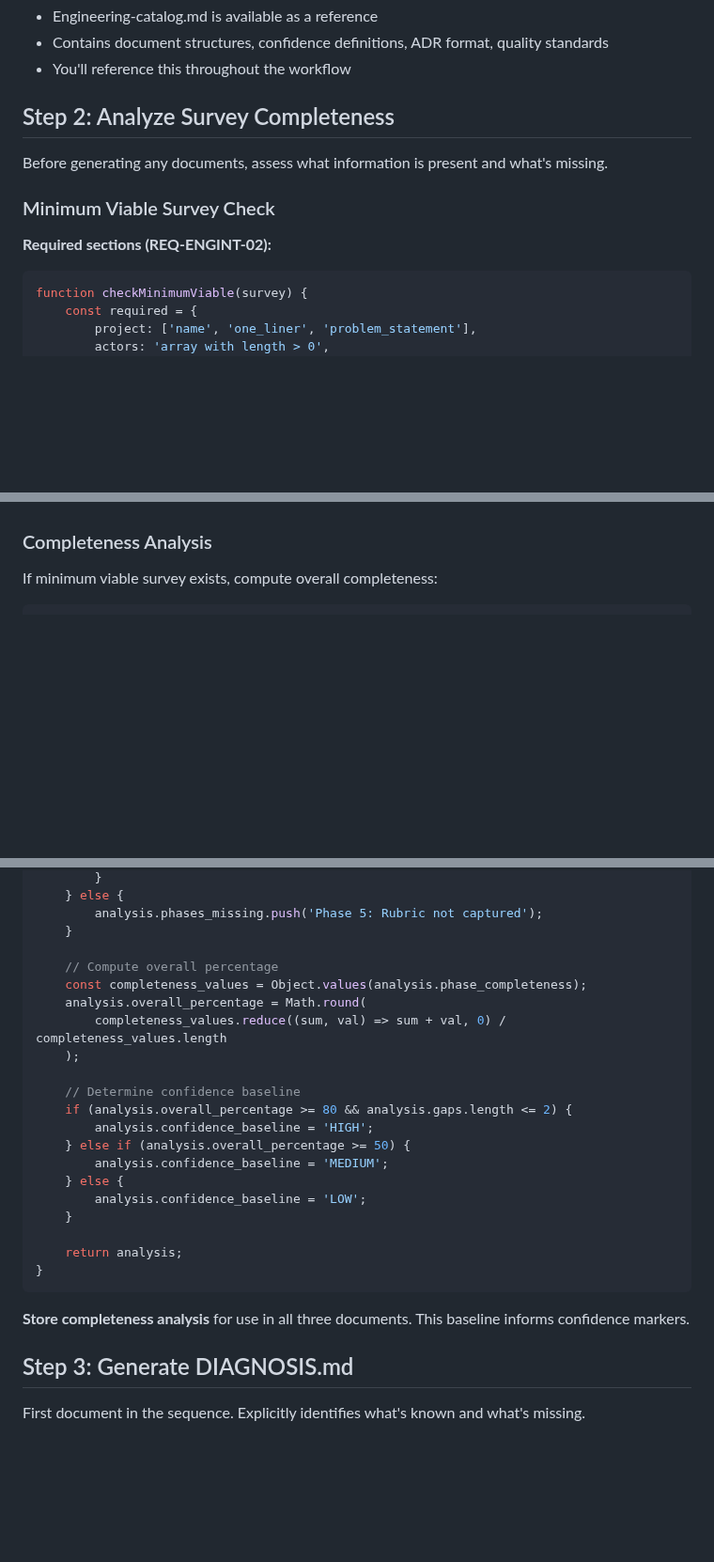
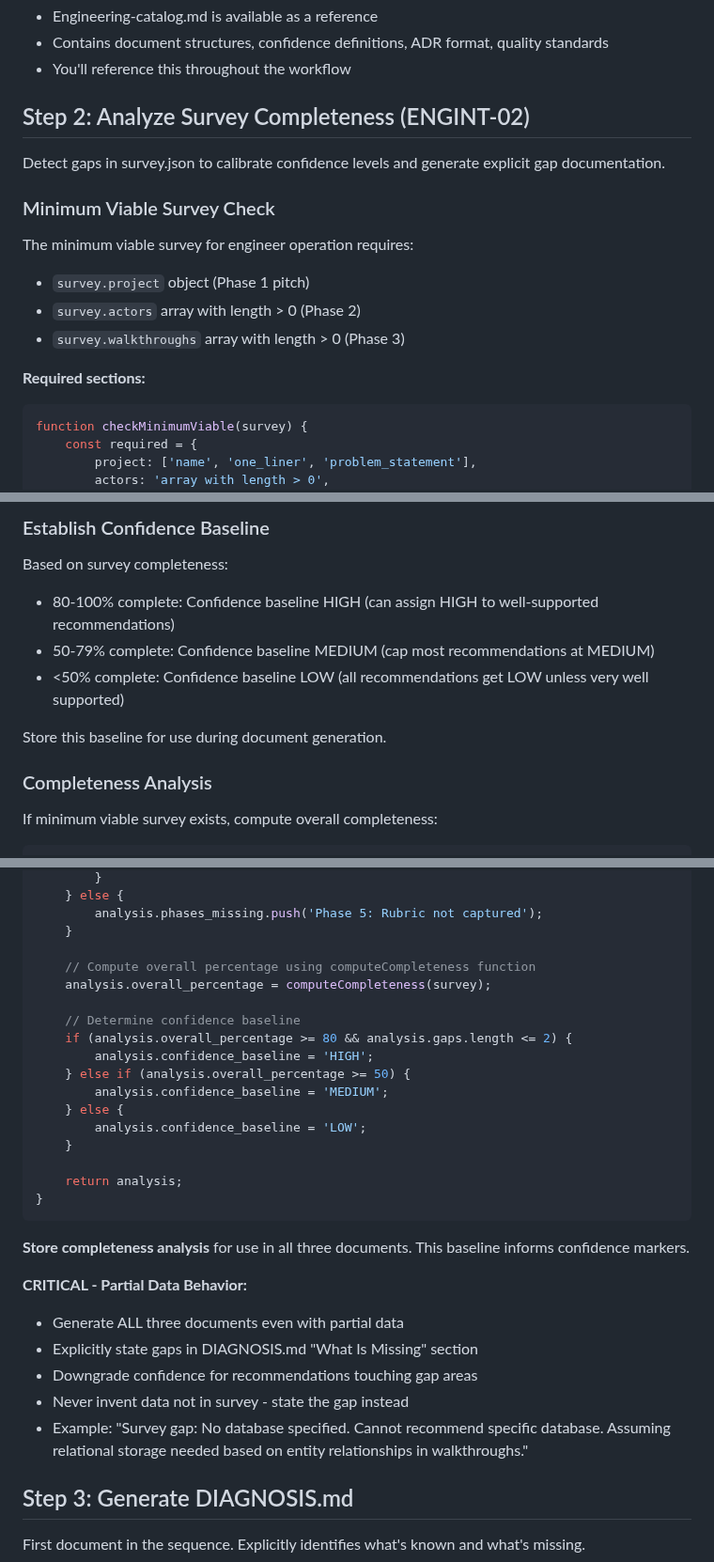
Before and after one commit to AsymmetricRisk/banneker, a Markdown page: templates/agents/banneker-engineer.md, 3 parts joined by grey strips. Shown at 94% size. Drawn GitHub-style; blank space fills up the shorter version.

````diff
--- a/templates/agents/banneker-engineer.md
+++ b/templates/agents/banneker-engineer.md
@@ -86,13 +86,18 @@ const decisionsPath = '.banneker/architecture-decisions.json';
 - Contains document structures, confidence definitions, ADR format, quality standards
 - You'll reference this throughout the workflow
 
-## Step 2: Analyze Survey Completeness
+## Step 2: Analyze Survey Completeness (ENGINT-02)
 
-Before generating any documents, assess what information is present and what's missing.
+Detect gaps in survey.json to calibrate confidence levels and generate explicit gap documentation.
 
 ### Minimum Viable Survey Check
 
-**Required sections (REQ-ENGINT-02):**
+The minimum viable survey for engineer operation requires:
+- `survey.project` object (Phase 1 pitch)
+- `survey.actors` array with length > 0 (Phase 2)
+- `survey.walkthroughs` array with length > 0 (Phase 3)
+
+**Required sections:**
 ```javascript
 function checkMinimumViable(survey) {
     const required = {
@@ -146,3 +230,11 @@ Run /banneker:survey to complete required phases before engineering.
+### Establish Confidence Baseline
+
+Based on survey completeness:
+- 80-100% complete: Confidence baseline HIGH (can assign HIGH to well-supported recommendations)
+- 50-79% complete: Confidence baseline MEDIUM (cap most recommendations at MEDIUM)
+- <50% complete: Confidence baseline LOW (all recommendations get LOW unless very well supported)
+
+Store this baseline for use during document generation.
 
 ### Completeness Analysis
 
@@ -207,11 +299,8 @@ function analyzeCompleteness(survey) {
         analysis.phases_missing.push('Phase 5: Rubric not captured');
     }
 
-    // Compute overall percentage
-    const completeness_values = Object.values(analysis.phase_completeness);
-    analysis.overall_percentage = Math.round(
-        completeness_values.reduce((sum, val) => sum + val, 0) / completeness_values.length
-    );
+    // Compute overall percentage using computeCompleteness function
+    analysis.overall_percentage = computeCompleteness(survey);
 
     // Determine confidence baseline
     if (analysis.overall_percentage >= 80 && analysis.gaps.length <= 2) {
@@ -227,6 +316,13 @@ function analyzeCompleteness(survey) {
 ```
 
 **Store completeness analysis** for use in all three documents. This baseline informs confidence markers.
+
+**CRITICAL - Partial Data Behavior:**
+- Generate ALL three documents even with partial data
+- Explicitly state gaps in DIAGNOSIS.md "What Is Missing" section
+- Downgrade confidence for recommendations touching gap areas
+- Never invent data not in survey - state the gap instead
+- Example: "Survey gap: No database specified. Cannot recommend specific database. Assuming relational storage needed based on entity relationships in walkthroughs."
 
 ## Step 3: Generate DIAGNOSIS.md
 
````
Also changed, not shown: other parts of templates/agents/banneker-engineer.md (+79 -0 lines).
